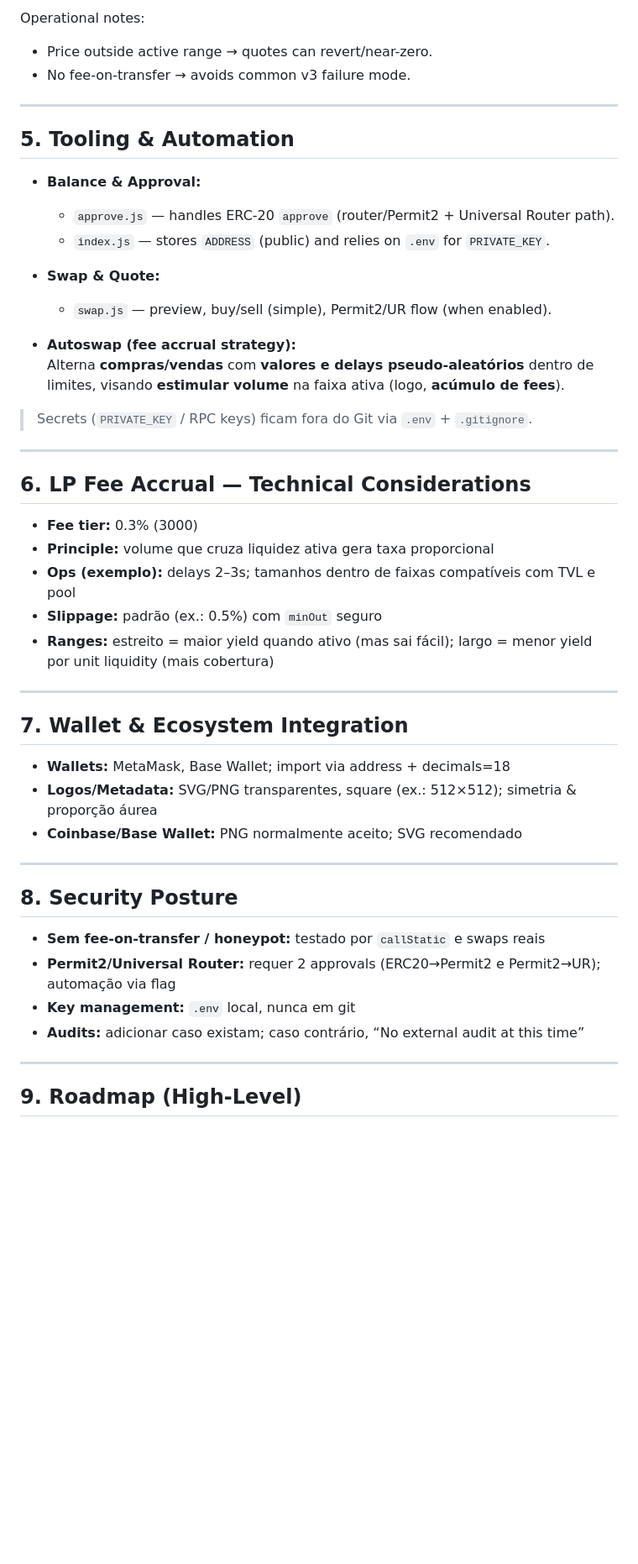
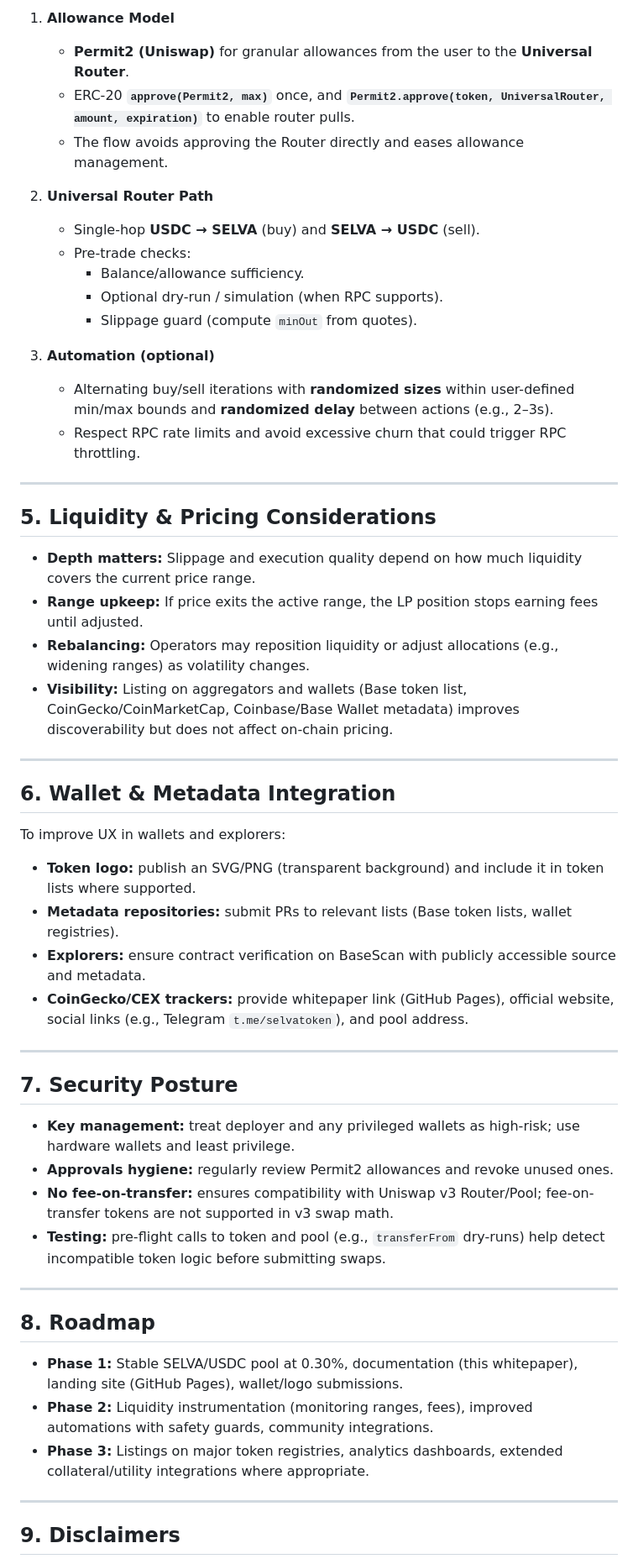
Before and after one commit to davidaugustoribeirobrazil/selva.github.io, a Markdown page: docs/whitepaper.md, the part around one of its changes. Shown at 84% size. Drawn GitHub-style; blank space fills up the shorter version.

```diff
--- a/docs/whitepaper.md
+++ b/docs/whitepaper.md
@@ -56,52 +58,57 @@ Design principles:
 
-Operational notes:
-- Price outside active range → quotes can revert/near-zero.
-- No fee-on-transfer → avoids common v3 failure mode.
+1. **Allowance Model**
+   - **Permit2 (Uniswap)** for granular allowances from the user to the **Universal Router**.
+   - ERC-20 **`approve(Permit2, max)`** once, and **`Permit2.approve(token, UniversalRouter, amount, expiration)`** to enable router pulls.
+   - The flow avoids approving the Router directly and eases allowance management.
+
+2. **Universal Router Path**
+   - Single-hop **USDC → SELVA** (buy) and **SELVA → USDC** (sell).
+   - Pre-trade checks:
+     - Balance/allowance sufficiency.
+     - Optional dry-run / simulation (when RPC supports).
+     - Slippage guard (compute `minOut` from quotes).
+
+3. **Automation (optional)**
+   - Alternating buy/sell iterations with **randomized sizes** within user-defined min/max bounds and **randomized delay** between actions (e.g., 2–3s).
+   - Respect RPC rate limits and avoid excessive churn that could trigger RPC throttling.
 
 ---
 
-## 5. Tooling & Automation
+## 5. Liquidity & Pricing Considerations
 
-- **Balance & Approval:**
-  - `approve.js` — handles ERC-20 `approve` (router/Permit2 + Universal Router path).
-  - `index.js` — stores `ADDRESS` (public) and relies on `.env` for `PRIVATE_KEY`.
-
-- **Swap & Quote:**
-  - `swap.js` — preview, buy/sell (simple), Permit2/UR flow (when enabled).
-
-- **Autoswap (fee accrual strategy):**
-  Alterna **compras/vendas** com **valores e delays pseudo-aleatórios** dentro de limites, visando **estimular volume** na faixa ativa (logo, **acúmulo de fees**).
-
-> Secrets (`PRIVATE_KEY` / RPC keys) ficam fora do Git via `.env` + `.gitignore`.
+- **Depth matters:** Slippage and execution quality depend on how much liquidity covers the current price range.
+- **Range upkeep:** If price exits the active range, the LP position stops earning fees until adjusted.
+- **Rebalancing:** Operators may reposition liquidity or adjust allocations (e.g., widening ranges) as volatility changes.
+- **Visibility:** Listing on aggregators and wallets (Base token list, CoinGecko/CoinMarketCap, Coinbase/Base Wallet metadata) improves discoverability but does not affect on-chain pricing.
 
 ---
 
-## 6. LP Fee Accrual — Technical Considerations
+## 6. Wallet & Metadata Integration
 
-- **Fee tier:** 0.3% (3000)
-- **Principle:** volume que cruza liquidez ativa gera taxa proporcional
-- **Ops (exemplo):** delays 2–3s; tamanhos dentro de faixas compatíveis com TVL e pool
-- **Slippage:** padrão (ex.: 0.5%) com `minOut` seguro
-- **Ranges:** estreito = maior yield quando ativo (mas sai fácil); largo = menor yield por unit liquidity (mais cobertura)
+To improve UX in wallets and explorers:
+- **Token logo:** publish an SVG/PNG (transparent background) and include it in token lists where supported.
+- **Metadata repositories:** submit PRs to relevant lists (Base token lists, wallet registries).
+- **Explorers:** ensure contract verification on BaseScan with publicly accessible source and metadata.
+- **CoinGecko/CEX trackers:** provide whitepaper link (GitHub Pages), official website, social links (e.g., Telegram `t.me/selvatoken`), and pool address.
 
 ---
 
-## 7. Wallet & Ecosystem Integration
+## 7. Security Posture
 
-- **Wallets:** MetaMask, Base Wallet; import via address + decimals=18
-- **Logos/Metadata:** SVG/PNG transparentes, square (ex.: 512×512); simetria & proporção áurea
-- **Coinbase/Base Wallet:** PNG normalmente aceito; SVG recomendado
+- **Key management:** treat deployer and any privileged wallets as high-risk; use hardware wallets and least privilege.
+- **Approvals hygiene:** regularly review Permit2 allowances and revoke unused ones.
+- **No fee-on-transfer:** ensures compatibility with Uniswap v3 Router/Pool; fee-on-transfer tokens are not supported in v3 swap math.
+- **Testing:** pre-flight calls to token and pool (e.g., `transferFrom` dry-runs) help detect incompatible token logic before submitting swaps.
 
 ---
 
-## 8. Security Posture
+## 8. Roadmap
 
-- **Sem fee-on-transfer / honeypot:** testado por `callStatic` e swaps reais
-- **Permit2/Universal Router:** requer 2 approvals (ERC20→Permit2 e Permit2→UR); automação via flag
-- **Key management:** `.env` local, nunca em git
-- **Audits:** adicionar caso existam; caso contrário, “No external audit at this time”
+- **Phase 1:** Stable SELVA/USDC pool at 0.30%, documentation (this whitepaper), landing site (GitHub Pages), wallet/logo submissions.
+- **Phase 2:** Liquidity instrumentation (monitoring ranges, fees), improved automations with safety guards, community integrations.
+- **Phase 3:** Listings on major token registries, analytics dashboards, extended collateral/utility integrations where appropriate.
 
 ---
 
-## 9. Roadmap (High-Level)
+## 9. Disclaimers
 
```
Also changed, not shown: other parts of docs/whitepaper.md (+42 -53 lines).
